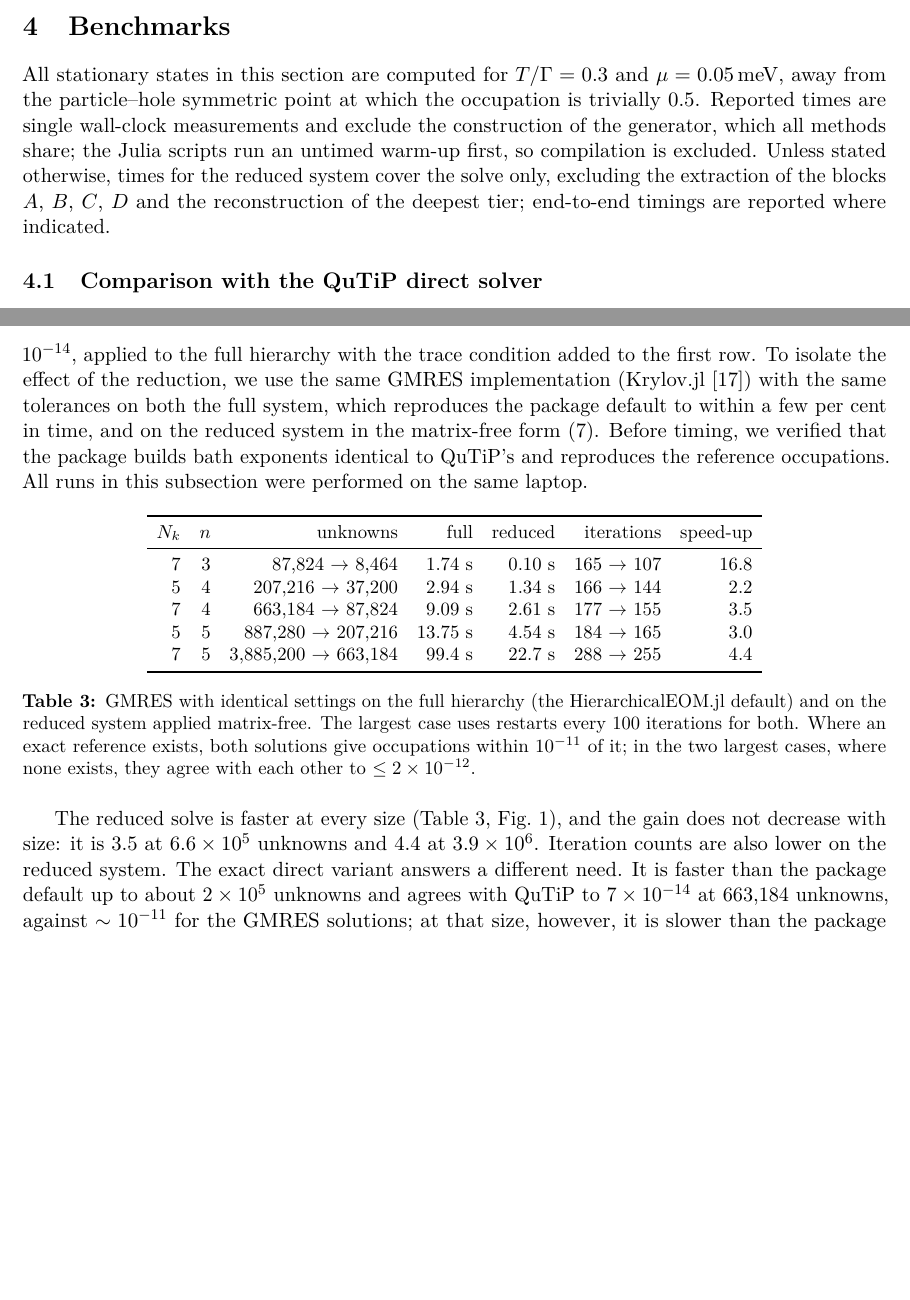
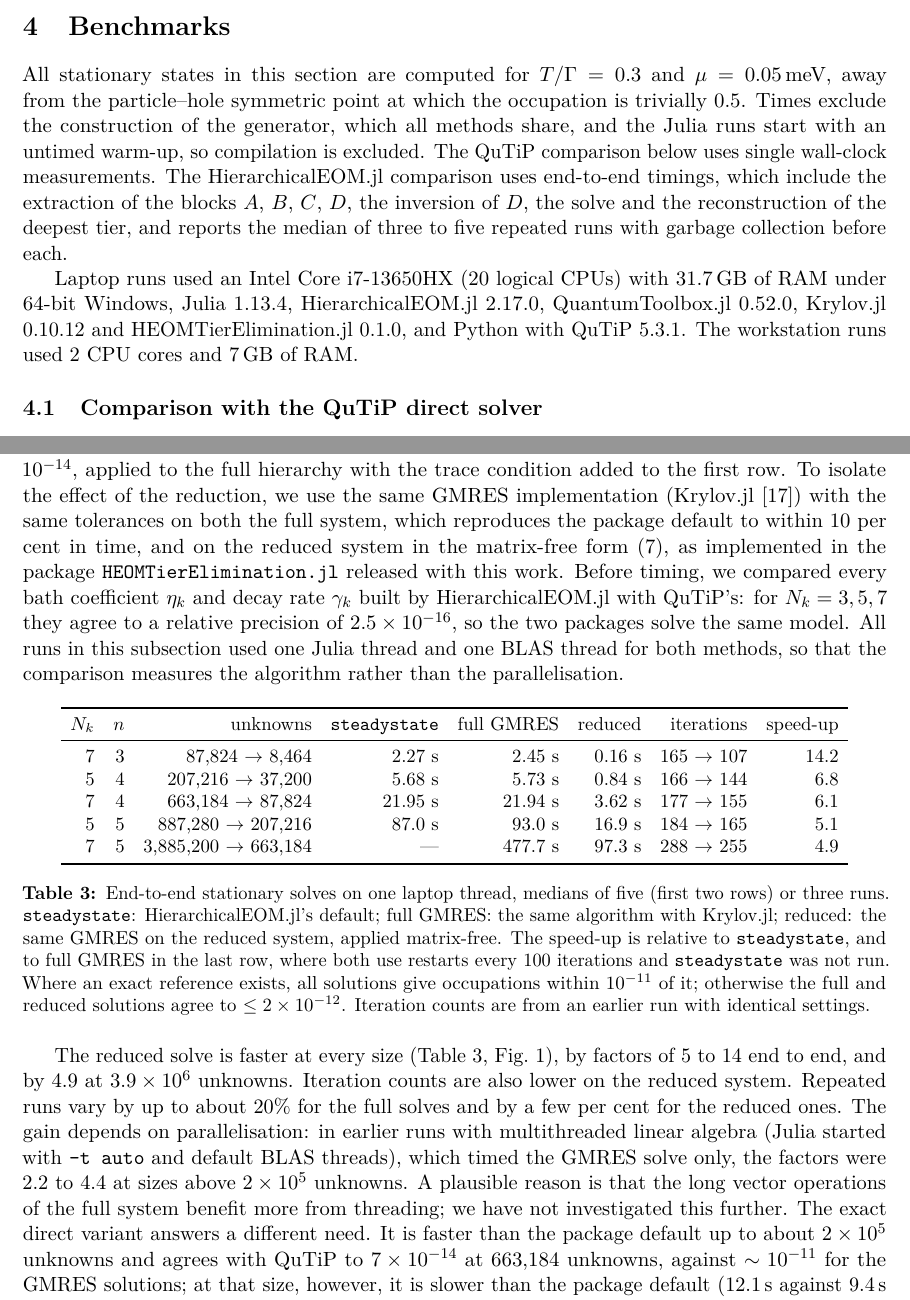
Before and after one commit to HugoWEI/nonmarkovian-neural-dynamics, a LaTeX paper (paper/main.tex): two parts of pages 4 and 5 of 8, joined at a grey line, cut so that both start at the same text, the shorter picture padded with empty space. Compiled offline with pdfLaTeX.

Commit message:
Final end-to-end, single-thread, median-of-repeats benchmark against HierarchicalEOM.jl
- results/laptop_final_2026-11-28.json from bench_final.jl (i7-13650HX, 31.7 GB)
- bath coefficients checked one by one against QuTiP (max rel. diff 2.5e-16)
- paper: new Table 3, abstract, methodology, hardware/software paragraph,
  disclosure that multithreaded runs gave smaller gains (2.2-4.4x)
- figure and READMEs updated

Co-Authored-By: Claude Opus 5.5 <noreply@anthropic.com>
Claude-Session: https://claude.ai/code/session_01QvCa7Pmpgt9MGCk191q3Px

```diff
--- a/paper/main.tex
+++ b/paper/main.tex
@@ -257,13 +258,19 @@ addition that GMRES needs fewer iterations on the reduced system
 
 All stationary states in this section are computed for $T/\Gamma = 0.3$ and
 $\mu = 0.05$\,meV, away from the particle--hole symmetric point at which the
-occupation is trivially $0.5$. Reported times are single wall-clock
-measurements and exclude the construction of the generator, which all methods
-share; the Julia scripts run an untimed warm-up first, so compilation is
-excluded. Unless stated otherwise, times for the reduced system cover the solve
-only, excluding the extraction of the blocks $A$, $B$, $C$, $D$ and the
-reconstruction of the deepest tier; end-to-end timings are reported where
-indicated.
+occupation is trivially $0.5$. Times exclude the construction of the generator, which all methods share, and
+the Julia runs start with an untimed warm-up, so compilation is excluded. The
+QuTiP comparison below uses single wall-clock measurements.
+The HierarchicalEOM.jl comparison uses end-to-end timings, which include the
+extraction of the blocks $A$, $B$, $C$, $D$, the inversion of $D$, the solve and
+the reconstruction of the deepest tier, and reports the median of three to five
+repeated runs with garbage collection before each.
+
+Laptop runs used an Intel Core i7-13650HX (20 logical CPUs) with 31.7\,GB of
+RAM under 64-bit Windows, Julia 1.13.4, HierarchicalEOM.jl 2.17.0,
+QuantumToolbox.jl 0.52.0, Krylov.jl 0.10.12 and HEOMTierElimination.jl 0.1.0,
+and Python with QuTiP 5.3.1. The workstation runs used 2 CPU cores and 7\,GB of
+RAM.
 
 \subsection{Comparison with the QuTiP direct solver}
 
@@ -306,48 +313,60 @@ relative tolerance $10^{-12}$ and absolute tolerance $10^{-14}$, applied to the
 full hierarchy with the trace condition added to the first row. To isolate the
 effect of the reduction, we use the same GMRES implementation
 (Krylov.jl~\cite{Krylov2023}) with the same tolerances on both the full system,
-which reproduces the package default to within a few per cent in time, and on the
-reduced system in the matrix-free form~\eqref{eq:matfree}. Before timing, we
-verified that the package builds bath exponents identical to QuTiP's and
-reproduces the reference occupations. All runs in this subsection were
-performed on the same laptop.
+which reproduces the package default to within 10 per cent in time, and on the
+reduced system in the matrix-free form~\eqref{eq:matfree}, as implemented in
+the package \texttt{HEOMTierElimination.jl} released with this work. Before
+timing, we compared every bath coefficient $\eta_k$ and decay rate $\gamma_k$
+built by HierarchicalEOM.jl with QuTiP's: for $N_k = 3, 5, 7$ they agree to a
+relative precision of $2.5\times10^{-16}$, so the two packages solve the same
+model. All runs in this subsection used one Julia thread and one BLAS thread for
+both methods, so that the comparison measures the algorithm rather than the
+parallelisation.
 
 \begin{table}[h]
 \centering\small
 \setlength{\tabcolsep}{5pt}
-\begin{tabular}{rrrrrrr}
+\begin{tabular}{rrrrrrrr}
 \toprule
-$N_k$ & $n$ & unknowns & full & reduced & iterations & speed-up\\
+$N_k$ & $n$ & unknowns & \texttt{steadystate} & full GMRES & reduced & iterations & speed-up\\
 \midrule
-7 & 3 & 87{,}824 $\to$ 8{,}464 & 1.74 s & 0.10 s & 165 $\to$ 107 & 16.8\\
-5 & 4 & 207{,}216 $\to$ 37{,}200 & 2.94 s & 1.34 s & 166 $\to$ 144 & 2.2\\
-7 & 4 & 663{,}184 $\to$ 87{,}824 & 9.09 s & 2.61 s & 177 $\to$ 155 & 3.5\\
-5 & 5 & 887{,}280 $\to$ 207{,}216 & 13.75 s & 4.54 s & 184 $\to$ 165 & 3.0\\
-7 & 5 & 3{,}885{,}200 $\to$ 663{,}184 & 99.4 s & 22.7 s & 288 $\to$ 255 & 4.4\\
+7 & 3 & 87{,}824 $\to$ 8{,}464 & 2.27 s & 2.45 s & 0.16 s & 165 $\to$ 107 & 14.2\\
+5 & 4 & 207{,}216 $\to$ 37{,}200 & 5.68 s & 5.73 s & 0.84 s & 166 $\to$ 144 & 6.8\\
+7 & 4 & 663{,}184 $\to$ 87{,}824 & 21.95 s & 21.94 s & 3.62 s & 177 $\to$ 155 & 6.1\\
+5 & 5 & 887{,}280 $\to$ 207{,}216 & 87.0 s & 93.0 s & 16.9 s & 184 $\to$ 165 & 5.1\\
+7 & 5 & 3{,}885{,}200 $\to$ 663{,}184 & --- & 477.7 s & 97.3 s & 288 $\to$ 255 & 4.9\\
 \bottomrule
 \end{tabular}
-\caption{GMRES with identical settings on the full hierarchy (the
-HierarchicalEOM.jl default) and on the reduced system applied matrix-free. The
-largest case uses restarts every 100 iterations for both. Where an exact
-reference exists, both solutions give occupations within $10^{-11}$ of it; in the
-two largest cases, where none exists, they agree with each other to
-$\le 2\times10^{-12}$.}
+\caption{End-to-end stationary solves on one laptop thread, medians of five
+(first two rows) or three runs. \texttt{steadystate}: HierarchicalEOM.jl's
+default; full GMRES: the same algorithm with Krylov.jl; reduced: the same GMRES on
+the reduced system, applied matrix-free. The speed-up is relative to
+\texttt{steadystate}, and to full GMRES in the last row, where both use restarts
+every 100 iterations and \texttt{steadystate} was not run. Where an exact
+reference exists, all solutions give occupations within $10^{-11}$ of it;
+otherwise the full and reduced solutions agree to $\le 2\times10^{-12}$.
+Iteration counts are from an earlier run with identical settings.}
 \label{tab:julia}
 \end{table}
 
 The reduced solve is faster at every size (Table~\ref{tab:julia},
-Fig.~\ref{fig:speed}), and the gain does not decrease with size: it is 3.5 at
-$6.6\times10^5$ unknowns and 4.4 at $3.9\times10^6$. Iteration counts are
-also lower on the reduced system. The exact direct variant answers a different
+Fig.~\ref{fig:speed}), by factors of 5 to 14 end to end, and by 4.9 at
+$3.9\times10^6$ unknowns. Iteration counts are also lower on the reduced
+system. Repeated runs vary by up to about 20\% for the full solves and by a few
+per cent for the reduced ones. The gain depends on parallelisation: in earlier
+runs with multithreaded linear algebra (Julia started with \texttt{-t auto} and
+default BLAS threads), which timed the GMRES solve only, the factors were 2.2 to
+4.4 at sizes above $2\times10^5$ unknowns. A plausible reason is that the long
+vector operations of the full system benefit more from threading; we have not
+investigated this further. The exact direct variant answers a different
 need. It is faster than the package default up to about $2\times10^5$ unknowns
 and agrees with QuTiP to $7\times10^{-14}$ at $663{,}184$ unknowns, against
 $\sim 10^{-11}$ for the GMRES solutions; at that size, however, it is slower
-than the package default (12.1\,s against 9.4\,s), because of the fill-in
-discussed above.
+than the package default (12.1\,s against 9.4\,s in the earlier multithreaded
+runs), because of the fill-in discussed above.
 
 \begin{figure}[t]
 \centering
 \includegraphics[width=\linewidth]{speed_comparison.pdf}
 \caption{Stationary-solve time against hierarchy size on a laptop. Left: exact
 solves; the QuTiP run at $207{,}216$ unknowns was stopped after 25 minutes.
-Right: identical GMRES settings on the full hierarchy and on the reduced system.
```
Also changed, not shown: README.md, benchmarks/heom_steady_state/results/speed_comparison.pdf, benchmarks/heom_steady_state/results/speed_comparison.png, benchmarks/heom_steady_state/results/speed_comparison.svg, julia/HEOMTierElimination/README.md, paper/main.pdf, paper/speed_comparison.pdf, paper/main.tex (13 more changed lines), 2 other files.
